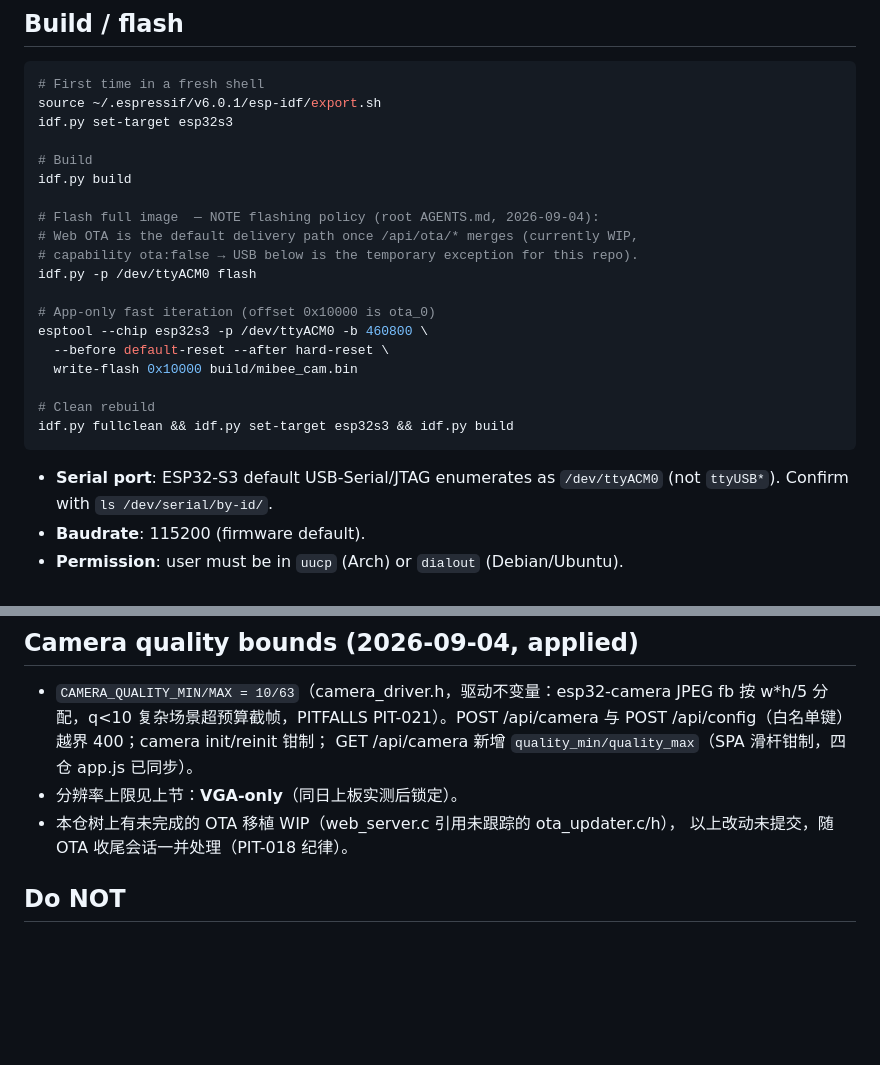
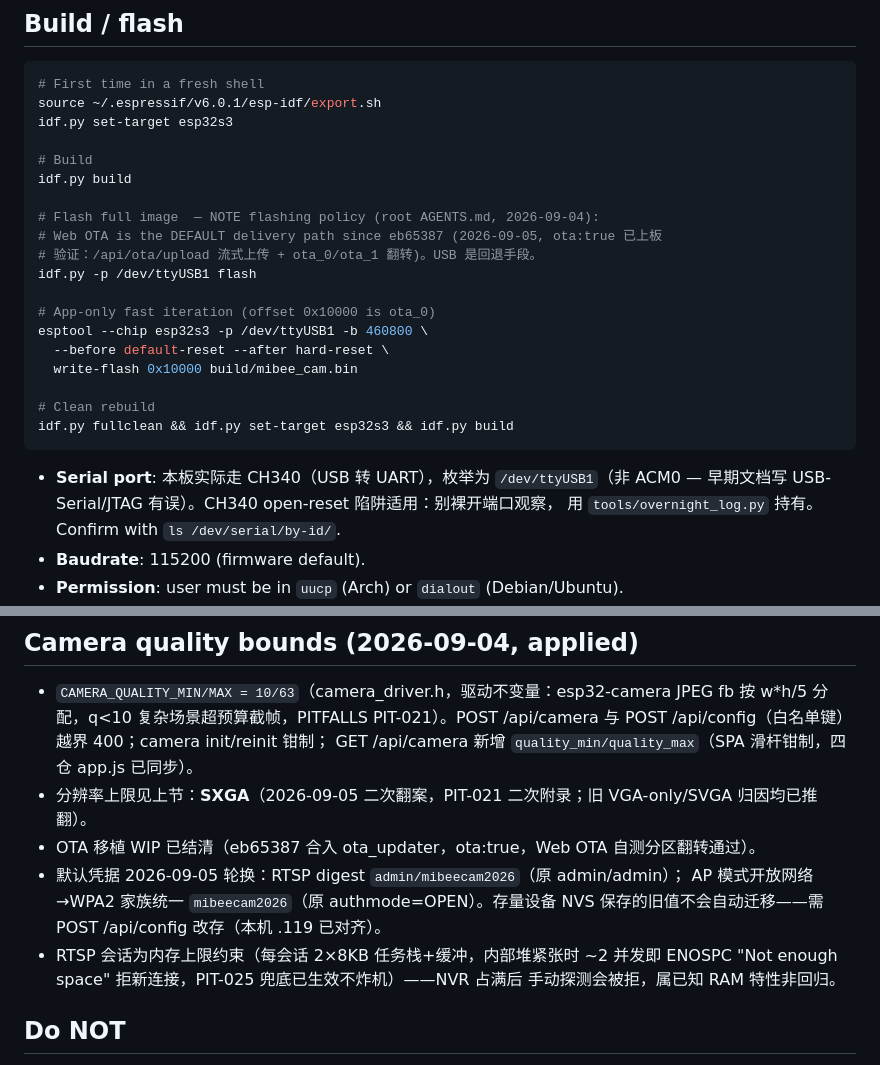
Before and after one commit to Mi-Bee-Studio/esp32s3-n16r8-cam, a Markdown page: AGENTS.md, 2 parts joined by grey strips. GitHub-like rendering; blank space fills up the shorter version.

Commit message:
docs(AGENTS): OTA 例外撤销（Web OTA 默认）+ 刷机口改 ttyUSB1/CH340 实况 + SXGA 行修正 + 凭据轮换与 RTSP 会话 RAM 上限注记

````diff
--- a/AGENTS.md
+++ b/AGENTS.md
@@ -249,12 +249,12 @@ idf.py set-target esp32s3
 idf.py build
 
 # Flash full image  — NOTE flashing policy (root AGENTS.md, 2026-09-04):
-# Web OTA is the default delivery path once /api/ota/* merges (currently WIP,
-# capability ota:false → USB below is the temporary exception for this repo).
-idf.py -p /dev/ttyACM0 flash
+# Web OTA is the DEFAULT delivery path since eb65387 (2026-09-05, ota:true 已上板
+# 验证：/api/ota/upload 流式上传 + ota_0/ota_1 翻转)。USB 是回退手段。
+idf.py -p /dev/ttyUSB1 flash
 
 # App-only fast iteration (offset 0x10000 is ota_0)
-esptool --chip esp32s3 -p /dev/ttyACM0 -b 460800 \
+esptool --chip esp32s3 -p /dev/ttyUSB1 -b 460800 \
   --before default-reset --after hard-reset \
   write-flash 0x10000 build/mibee_cam.bin
 
@@ -262,7 +262,9 @@ esptool --chip esp32s3 -p /dev/ttyACM0 -b 460800 \
 idf.py fullclean && idf.py set-target esp32s3 && idf.py build
 ```
 
-- **Serial port**: ESP32-S3 default USB-Serial/JTAG enumerates as `/dev/ttyACM0` (not `ttyUSB*`). Confirm with `ls /dev/serial/by-id/`.
+- **Serial port**: 本板实际走 CH340（USB 转 UART），枚举为 `/dev/ttyUSB1`（非 ACM0 —
+  早期文档写 USB-Serial/JTAG 有误）。CH340 open-reset 陷阱适用：别裸开端口观察，
+  用 `tools/overnight_log.py` 持有。Confirm with `ls /dev/serial/by-id/`.
 - **Baudrate**: 115200 (firmware default).
 - **Permission**: user must be in `uucp` (Arch) or `dialout` (Debian/Ubuntu).
 - **led_strip patch**: `patches/espressif__led_strip/` fixes a compile error (led_strip 2.5.5
@@ -394,9 +396,14 @@ NVS 观察项：连续 AT 改 AI 键后出现 `Failed to write NVS key 'ai_motio
   JPEG fb 按 w*h/5 分配，q<10 复杂场景超预算截帧，PITFALLS PIT-021）。POST
   /api/camera 与 POST /api/config（白名单键）越界 400；camera init/reinit 钳制；
   GET /api/camera 新增 `quality_min/quality_max`（SPA 滑杆钳制，四仓 app.js 已同步）。
-- 分辨率上限见上节：**VGA-only**（同日上板实测后锁定）。
-- 本仓树上有未完成的 OTA 移植 WIP（web_server.c 引用未跟踪的 ota_updater.c/h），
-  以上改动未提交，随 OTA 收尾会话一并处理（PIT-018 纪律）。
+- 分辨率上限见上节：**SXGA**（2026-09-05 二次翻案，PIT-021 二次附录；旧 VGA-only/SVGA 归因均已推翻）。
+- OTA 移植 WIP 已结清（eb65387 合入 ota_updater，ota:true，Web OTA 自测分区翻转通过）。
+- 默认凭据 2026-09-05 轮换：RTSP digest `admin/mibeecam2026`（原 admin/admin）；
+  AP 模式开放网络→WPA2 家族统一 `mibeecam2026`（原 authmode=OPEN）。存量设备 NVS
+  保存的旧值不会自动迁移——需 POST /api/config 改存（本机 .119 已对齐）。
+- RTSP 会话为内存上限约束（每会话 2×8KB 任务栈+缓冲，内部堆紧张时 ~2 并发即
+  ENOSPC "Not enough space" 拒新连接，PIT-025 兜底已生效不炸机）——NVR 占满后
+  手动探测会被拒，属已知 RAM 特性非回归。
 
 ## Do NOT
 
````
